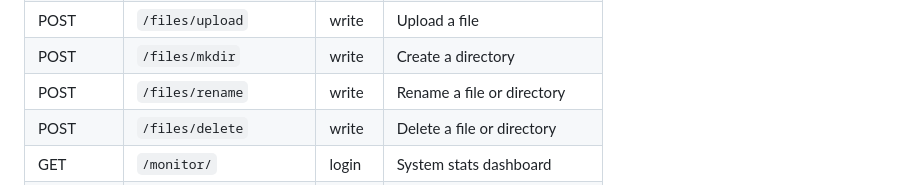
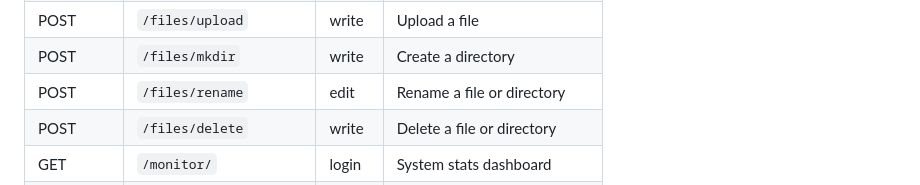
Before and after one commit to ben-blake/linux-web-server, a Markdown page: README.md, the part around the change. Rendered like a GitHub page.

Commit message:
fix: update permission level for rename endpoint

```diff
--- a/README.md
+++ b/README.md
@@ -74,7 +74,7 @@ Web-based interface for managing a Network Attached Storage (NAS) server.
 | GET | `/files/download` | login | Download a file |
 | POST | `/files/upload` | write | Upload a file |
 | POST | `/files/mkdir` | write | Create a directory |
-| POST | `/files/rename` | write | Rename a file or directory |
+| POST | `/files/rename` | edit | Rename a file or directory |
 | POST | `/files/delete` | write | Delete a file or directory |
 | GET | `/monitor/` | login | System stats dashboard |
 | GET | `/monitor/logs` | login | View system logs |
```
